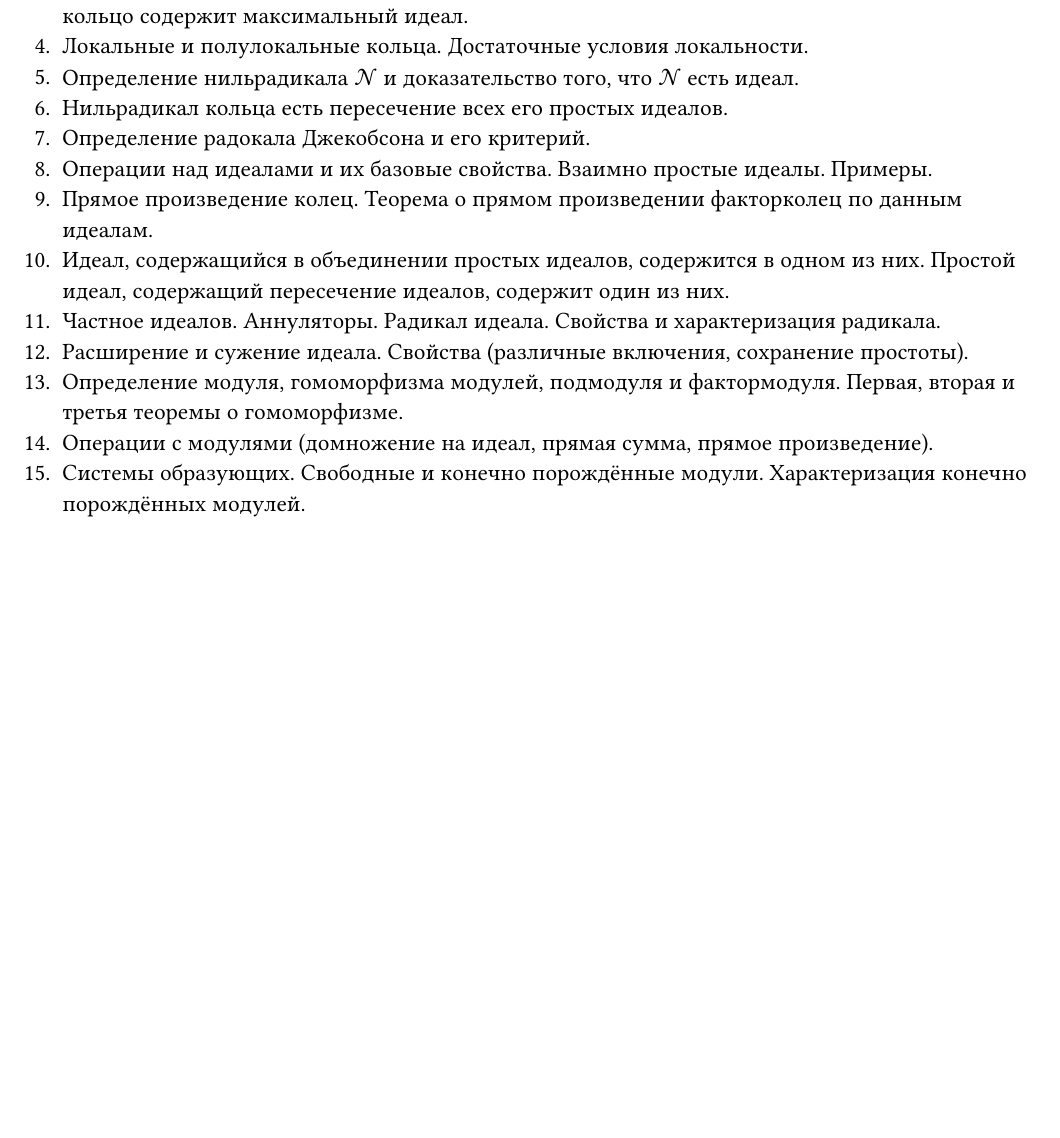
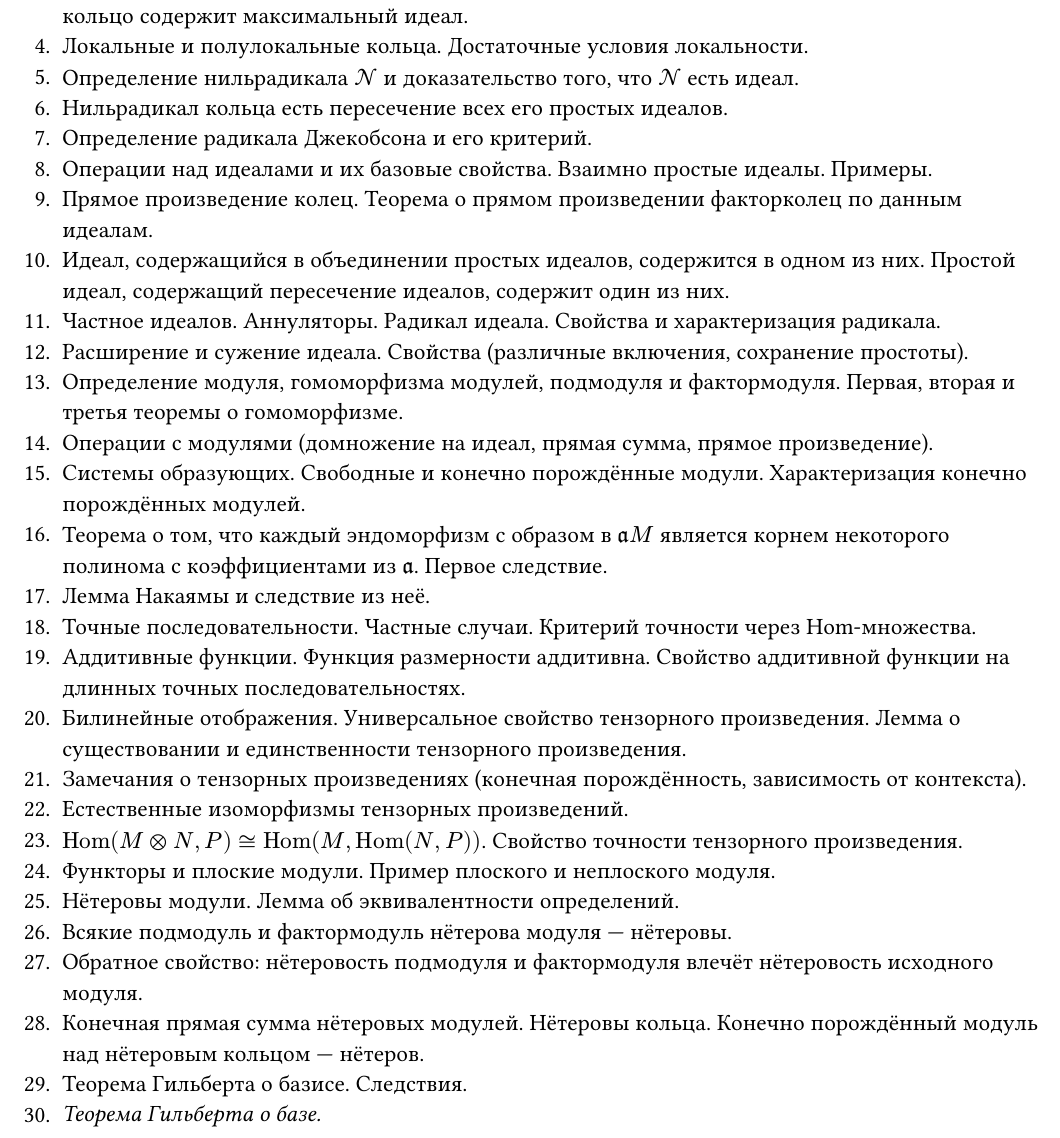
Before and after one commit to thornoar/commutative-algebra-course, a Typst document (main-lectures/program.typ): part of the page, cut so that both start at the same text, the shorter picture padded with empty space. The pictures show the PDF file main-lectures/program.pdf that the author committed with the source.

Commit message:
automatic commit

```diff
--- a/main-lectures/program.typ
+++ b/main-lectures/program.typ
@@ -13,7 +13,7 @@
 + Локальные и полулокальные кольца. Достаточные условия локальности.
 + Определение нильрадикала $cal(N)$ и доказательство того, что $cal(N)$ есть идеал.
 + Нильрадикал кольца есть пересечение всех его простых идеалов.
-+ Определение радокала Джекобсона и его критерий.
++ Определение радикала Джекобсона и его критерий.
 + Операции над идеалами и их базовые свойства. Взаимно простые идеалы. Примеры.
 + Прямое произведение колец. Теорема о прямом произведении факторколец по данным идеалам.
 + Идеал, содержащийся в объединении простых идеалов, содержится в одном из них. Простой идеал, содержащий пересечение идеалов, содержит один из них.
@@ -22,18 +22,18 @@
 + Определение модуля, гомоморфизма модулей, подмодуля и фактормодуля. Первая, вторая и третья теоремы о гомоморфизме.
 + Операции с модулями (домножение на идеал, прямая сумма, прямое произведение).
 + Системы образующих. Свободные и конечно порождённые модули. Характеризация конечно порождённых модулей.
-// + Теорема о том, что каждый эндоморфизм с образом в $aa M$ является корнем некоторого полинома с коэффициентами из $aa$. Первое следствие.
-// + Лемма Накаямы и следствие из неё.
-// + Точные последовательности. Частные случаи. Критерий точности через Hom-множества.
-// + Аддитивные функции. Функция размерности аддитивна. Свойство аддитивной функции на длинных точных последовательностях.
-// + Билинейные отображения. Универсальное свойство тензорного произведения. Лемма о существовании и единственности тензорного произведения.
-// + Замечания о тензорных произведениях (конечная порождённость, зависимость от контекста).
-// + Естественные изоморфизмы тензорных произведений.
-// + $"Hom"(M ot N, P) tilde.equiv "Hom"(M, "Hom"(N, P))$. Свойство точности тензорного произведения.
-// + Функторы и плоские модули. Пример плоского и неплоского модуля.
-// + Нётеровы модули. Лемма об эквивалентности определений.
-// + Всякие подмодуль и фактормодуль нётерова модуля --- нётеровы.
-// + Обратное свойство: нётеровость подмодуля и фактормодуля влечёт нётеровость исходного модуля.
-// + Конечная прямая сумма нётеровых модулей. Нётеровы кольца. Конечно порождённый модуль над нётеровым кольцом --- нётеров.
-// + Теорема Гильберта о базисе. Следствия.
-// + _Теорема Гильберта о базе._
++ Теорема о том, что каждый эндоморфизм с образом в $aa M$ является корнем некоторого полинома с коэффициентами из $aa$. Первое следствие.
++ Лемма Накаямы и следствие из неё.
++ Точные последовательности. Частные случаи. Критерий точности через Hom-множества.
++ Аддитивные функции. Функция размерности аддитивна. Свойство аддитивной функции на длинных точных последовательностях.
++ Билинейные отображения. Универсальное свойство тензорного произведения. Лемма о существовании и единственности тензорного произведения.
++ Замечания о тензорных произведениях (конечная порождённость, зависимость от контекста).
++ Естественные изоморфизмы тензорных произведений.
++ $"Hom"(M ot N, P) tilde.equiv "Hom"(M, "Hom"(N, P))$. Свойство точности тензорного произведения.
++ Функторы и плоские модули. Пример плоского и неплоского модуля.
++ Нётеровы модули. Лемма об эквивалентности определений.
++ Всякие подмодуль и фактормодуль нётерова модуля --- нётеровы.
++ Обратное свойство: нётеровость подмодуля и фактормодуля влечёт нётеровость исходного модуля.
++ Конечная прямая сумма нётеровых модулей. Нётеровы кольца. Конечно порождённый модуль над нётеровым кольцом --- нётеров.
++ Теорема Гильберта о базисе. Следствия.
++ _Теорема Гильберта о базе._
```
Also changed, not shown: main-lectures/program.pdf, 4 other files.
